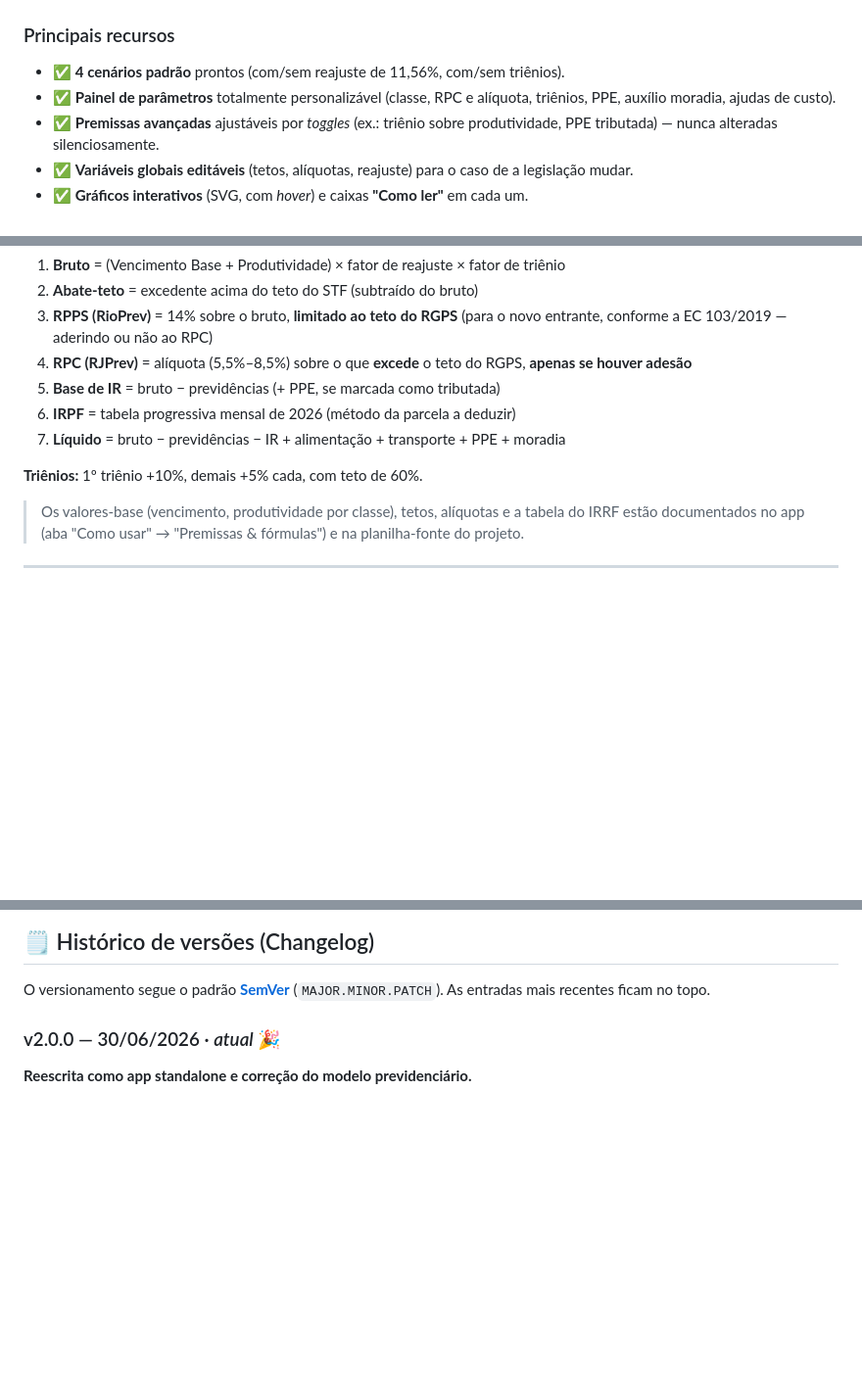
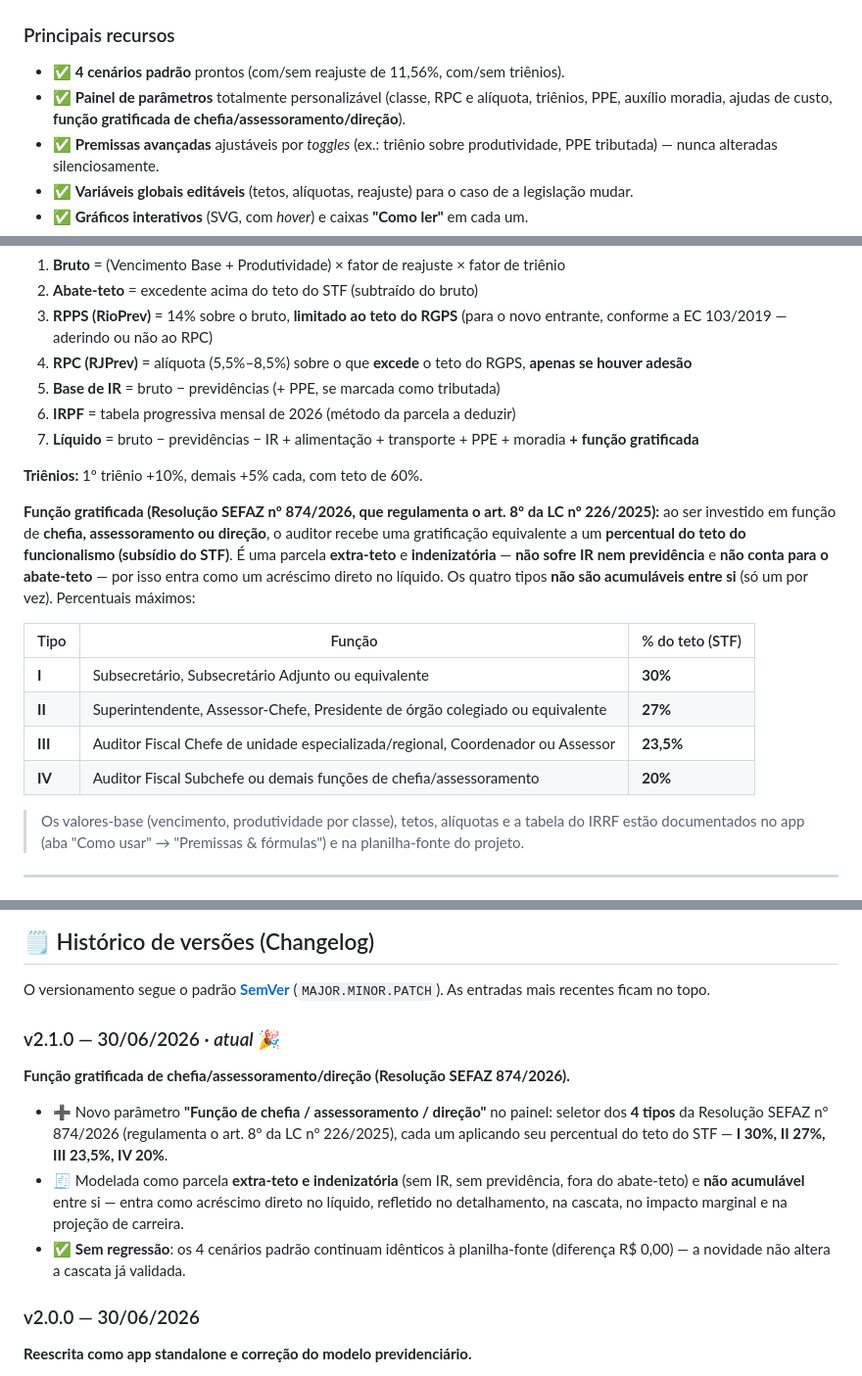
Before and after one commit to daviblack/Calculadora_afrerj, a Markdown page: README.md, 3 parts joined by grey strips. Shown at 98% size. GitHub-like rendering; blank space fills up the shorter version.

```diff
--- a/README.md
+++ b/README.md
@@ -54,7 +54,7 @@ A calculadora é um **aplicativo web standalone** (um único arquivo HTML, sem d
 ### Principais recursos
 
 - ✅ **4 cenários padrão** prontos (com/sem reajuste de 11,56%, com/sem triênios).
-- ✅ **Painel de parâmetros** totalmente personalizável (classe, RPC e alíquota, triênios, PPE, auxílio moradia, ajudas de custo).
+- ✅ **Painel de parâmetros** totalmente personalizável (classe, RPC e alíquota, triênios, PPE, auxílio moradia, ajudas de custo, **função gratificada de chefia/assessoramento/direção**).
 - ✅ **Premissas avançadas** ajustáveis por *toggles* (ex.: triênio sobre produtividade, PPE tributada) — nunca alteradas silenciosamente.
 - ✅ **Variáveis globais editáveis** (tetos, alíquotas, reajuste) para o caso de a legislação mudar.
 - ✅ **Gráficos interativos** (SVG, com *hover*) e caixas **"Como ler"** em cada um.
@@ -150,9 +151,18 @@ A remuneração líquida é montada nesta ordem (a "cascata"):
 4. **RPC (RJPrev)** = alíquota (5,5%–8,5%) sobre o que **excede** o teto do RGPS, **apenas se houver adesão**
 5. **Base de IR** = bruto − previdências (+ PPE, se marcada como tributada)
 6. **IRPF** = tabela progressiva mensal de 2026 (método da parcela a deduzir)
-7. **Líquido** = bruto − previdências − IR + alimentação + transporte + PPE + moradia
+7. **Líquido** = bruto − previdências − IR + alimentação + transporte + PPE + moradia **+ função gratificada**
 
 **Triênios:** 1º triênio +10%, demais +5% cada, com teto de 60%.
+
+**Função gratificada (Resolução SEFAZ nº 874/2026, que regulamenta o art. 8º da LC nº 226/2025):** ao ser investido em função de **chefia, assessoramento ou direção**, o auditor recebe uma gratificação equivalente a um **percentual do teto do funcionalismo (subsídio do STF)**. É uma parcela **extra-teto** e **indenizatória** — **não sofre IR nem previdência** e **não conta para o abate-teto** — por isso entra como um acréscimo direto no líquido. Os quatro tipos **não são acumuláveis entre si** (só um por vez). Percentuais máximos:
+
+| Tipo | Função | % do teto (STF) |
+|---|---|---|
+| **I** | Subsecretário, Subsecretário Adjunto ou equivalente | **30%** |
+| **II** | Superintendente, Assessor-Chefe, Presidente de órgão colegiado ou equivalente | **27%** |
+| **III** | Auditor Fiscal Chefe de unidade especializada/regional, Coordenador ou Assessor | **23,5%** |
+| **IV** | Auditor Fiscal Subchefe ou demais funções de chefia/assessoramento | **20%** |
 
 > Os valores-base (vencimento, produtividade por classe), tetos, alíquotas e a tabela do IRRF estão documentados no app (aba "Como usar" → "Premissas & fórmulas") e na planilha-fonte do projeto.
 
@@ -180,7 +191,13 @@ Para manter a ferramenta **simples, viável e didática**, foram adotadas as seg
 
 O versionamento segue o padrão **[SemVer](https://semver.org/lang/pt-BR/)** (`MAJOR.MINOR.PATCH`). As entradas mais recentes ficam no topo.
 
-### v2.0.0 — 30/06/2026 · *atual* 🎉
+### v2.1.0 — 30/06/2026 · *atual* 🎉
+**Função gratificada de chefia/assessoramento/direção (Resolução SEFAZ 874/2026).**
+- ➕ Novo parâmetro **"Função de chefia / assessoramento / direção"** no painel: seletor dos **4 tipos** da Resolução SEFAZ nº 874/2026 (regulamenta o art. 8º da LC nº 226/2025), cada um aplicando seu percentual do teto do STF — **I 30%, II 27%, III 23,5%, IV 20%**.
+- 🧾 Modelada como parcela **extra-teto e indenizatória** (sem IR, sem previdência, fora do abate-teto) e **não acumulável** entre si — entra como acréscimo direto no líquido, refletido no detalhamento, na cascata, no impacto marginal e na projeção de carreira.
+- ✅ **Sem regressão**: os 4 cenários padrão continuam idênticos à planilha-fonte (diferença R$ 0,00) — a novidade não altera a cascata já validada.
+
+### v2.0.0 — 30/06/2026
 **Reescrita como app standalone e correção do modelo previdenciário.**
 - ♻️ **Reescrita completa** para um app **standalone de 1 arquivo** (HTML + JavaScript puro + SVG), **sem frameworks nem CDN** — abre offline por duplo clique e é publicável em qualquer lugar.
 - 🛠️ **Correção do modelo RPPS/RPC**: o RPPS passa a ser **sempre limitado ao teto do RGPS** (aderindo ou não ao RPC), conforme a EC 103/2019. Aderir ao RPC agora **reduz** o líquido de hoje (contribuição complementar com contrapartida), em vez de aumentá-lo. O comportamento antigo da planilha ficou preservado como *toggle* avançado.
```
Also changed, not shown: other parts of README.md (+3 -0 lines).
